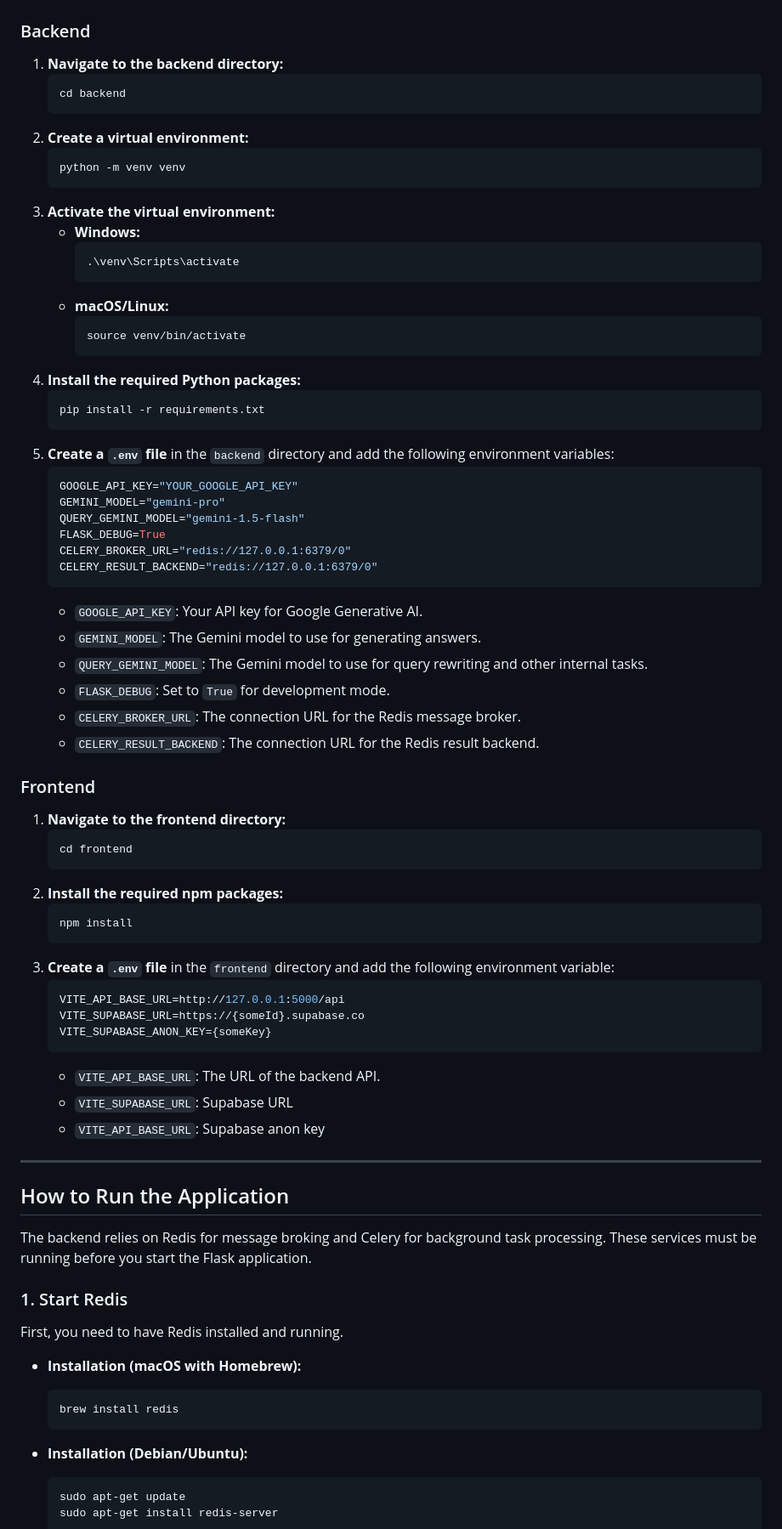
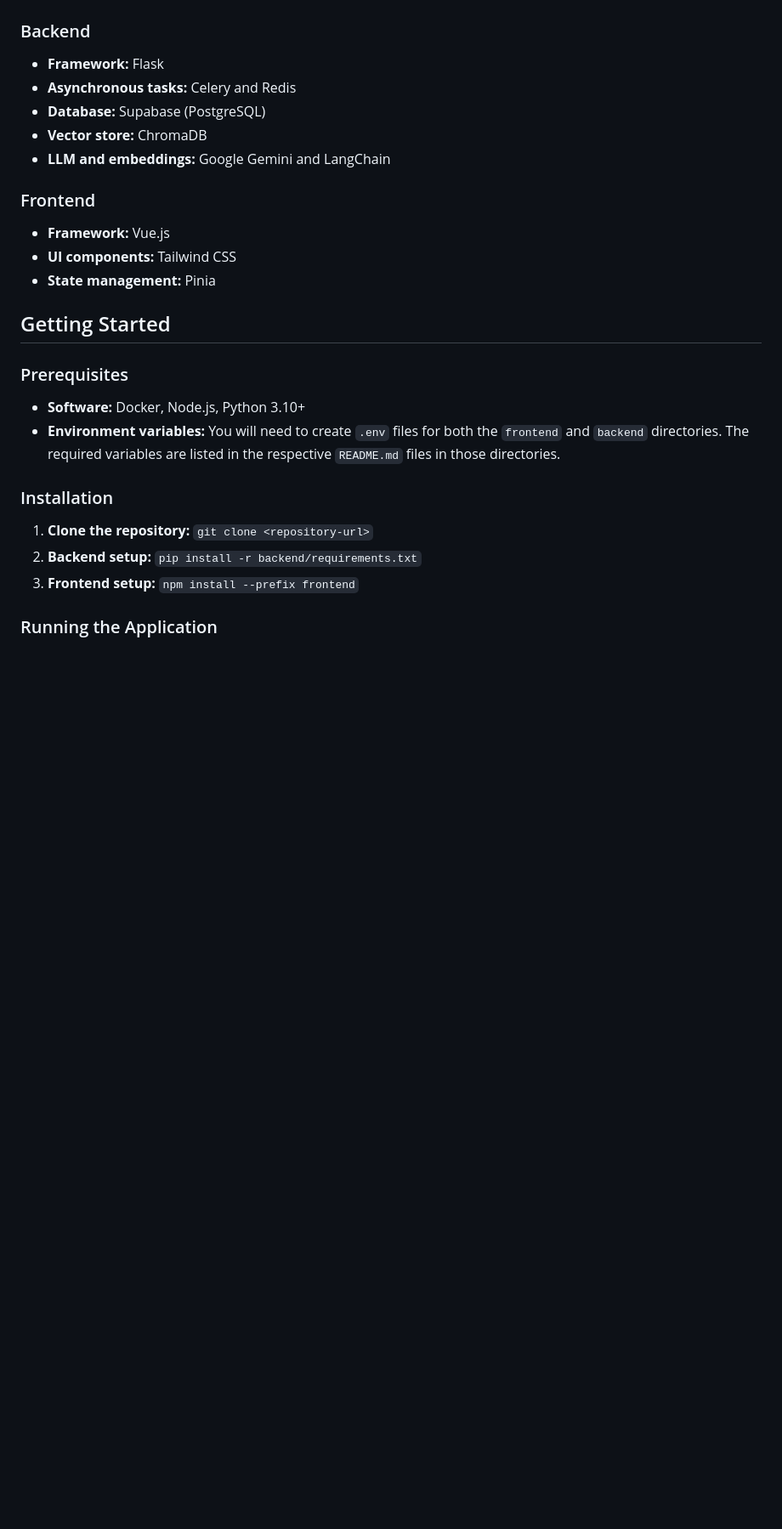
Before and after one commit to FrostByteFreddy/Burncodes-AI, a Markdown page: README.md, the part around one of its changes. Shown at 85% size. Rendered like a GitHub page; blank space fills up the shorter version.

````diff
--- a/README.md
+++ b/README.md
@@ -19,80 +52,30 @@ This project is built with a Vue.js frontend and a Flask backend.
 
 ### Backend
 
-1.  **Navigate to the backend directory:**
-    ```sh
-    cd backend
-    ```
-2.  **Create a virtual environment:**
-    ```sh
-    python -m venv venv
-    ```
-3.  **Activate the virtual environment:**
-    -   **Windows:**
-        ```sh
-        .\venv\Scripts\activate
-        ```
-    -   **macOS/Linux:**
-        ```sh
-        source venv/bin/activate
-        ```
-4.  **Install the required Python packages:**
-    ```sh
-    pip install -r requirements.txt
-    ```
-5.  **Create a `.env` file** in the `backend` directory and add the following environment variables:
-    ```env
-    GOOGLE_API_KEY="YOUR_GOOGLE_API_KEY"
-    GEMINI_MODEL="gemini-pro"
-    QUERY_GEMINI_MODEL="gemini-1.5-flash"
-    FLASK_DEBUG=True
-    CELERY_BROKER_URL="redis://127.0.0.1:6379/0"
-    CELERY_RESULT_BACKEND="redis://127.0.0.1:6379/0"
-    ```
-    * `GOOGLE_API_KEY`: Your API key for Google Generative AI.
-    * `GEMINI_MODEL`: The Gemini model to use for generating answers.
-    * `QUERY_GEMINI_MODEL`: The Gemini model to use for query rewriting and other internal tasks.
-    * `FLASK_DEBUG`: Set to `True` for development mode.
-    * `CELERY_BROKER_URL`: The connection URL for the Redis message broker.
-    * `CELERY_RESULT_BACKEND`: The connection URL for the Redis result backend.
+*   **Framework:** Flask
+*   **Asynchronous tasks:** Celery and Redis
+*   **Database:** Supabase (PostgreSQL)
+*   **Vector store:** ChromaDB
+*   **LLM and embeddings:** Google Gemini and LangChain
 
 ### Frontend
 
-1.  **Navigate to the frontend directory:**
-    ```sh
-    cd frontend
-    ```
-2.  **Install the required npm packages:**
-    ```sh
-    npm install
-    ```
-3.  **Create a `.env` file** in the `frontend` directory and add the following environment variable:
-    ```env
-    VITE_API_BASE_URL=http://127.0.0.1:5000/api
-    VITE_SUPABASE_URL=https://{someId}.supabase.co
-    VITE_SUPABASE_ANON_KEY={someKey}
-    ```
-    * `VITE_API_BASE_URL`: The URL of the backend API.
-    * `VITE_SUPABASE_URL`: Supabase URL
-    * `VITE_API_BASE_URL`: Supabase anon key
+*   **Framework:** Vue.js
+*   **UI components:** Tailwind CSS
+*   **State management:** Pinia
 
----
+## Getting Started
 
-## How to Run the Application
+### Prerequisites
 
-The backend relies on Redis for message broking and Celery for background task processing. These services must be running before you start the Flask application.
+*   **Software:** Docker, Node.js, Python 3.10+
+*   **Environment variables:** You will need to create `.env` files for both the `frontend` and `backend` directories. The required variables are listed in the respective `README.md` files in those directories.
 
-### 1. Start Redis
+### Installation
 
-First, you need to have Redis installed and running.
+1.  **Clone the repository:** `git clone <repository-url>`
+2.  **Backend setup:** `pip install -r backend/requirements.txt`
+3.  **Frontend setup:** `npm install --prefix frontend`
 
--   **Installation (macOS with Homebrew):**
-    ```sh
-    brew install redis
-    ```
--   **Installation (Debian/Ubuntu):**
-    ```sh
-    sudo apt-get update
-    sudo apt-get install redis-server
-    ```
+### Running the Application
 
````
Also changed, not shown: other parts of README.md (+46 -49 lines).
